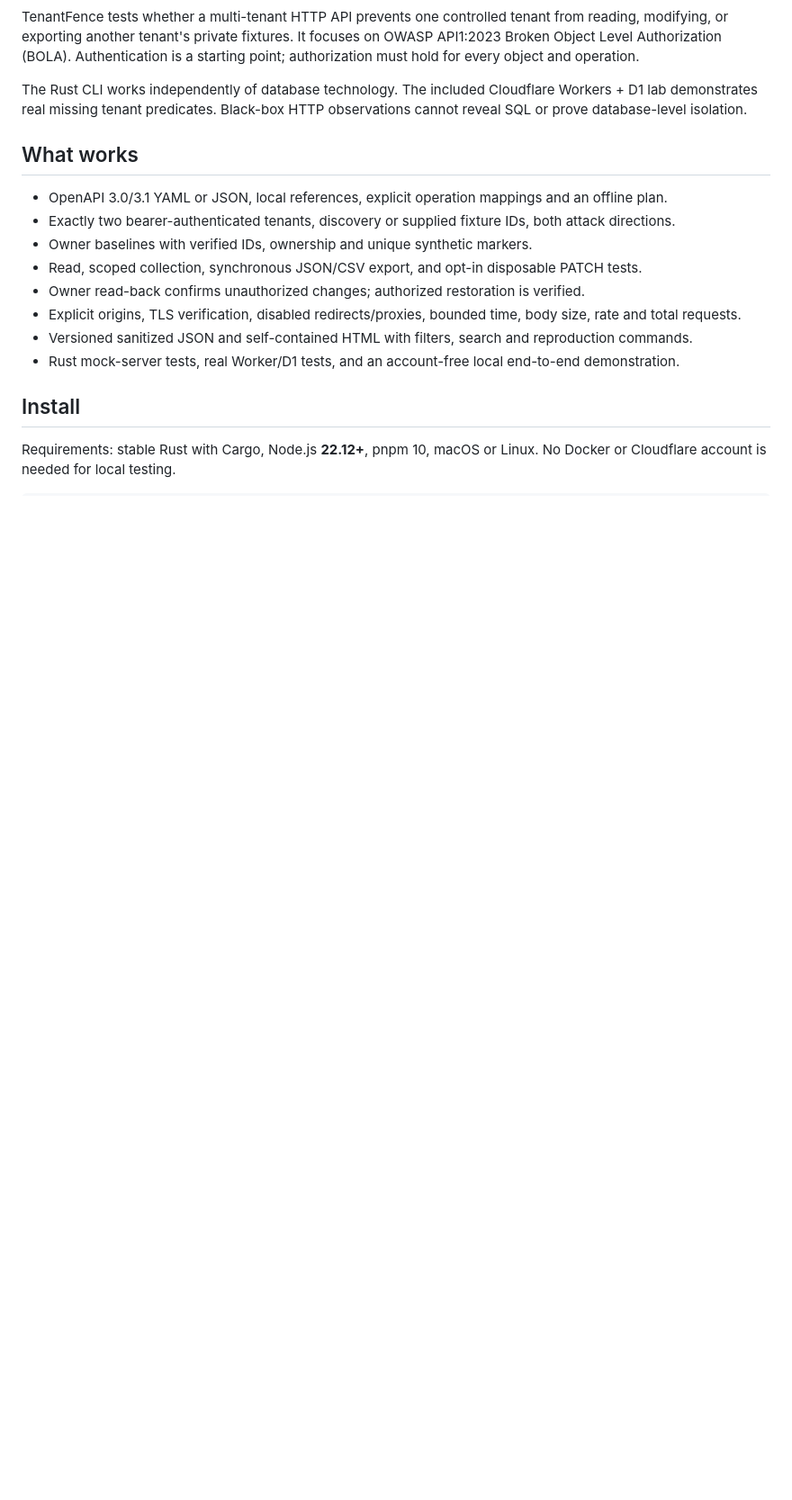
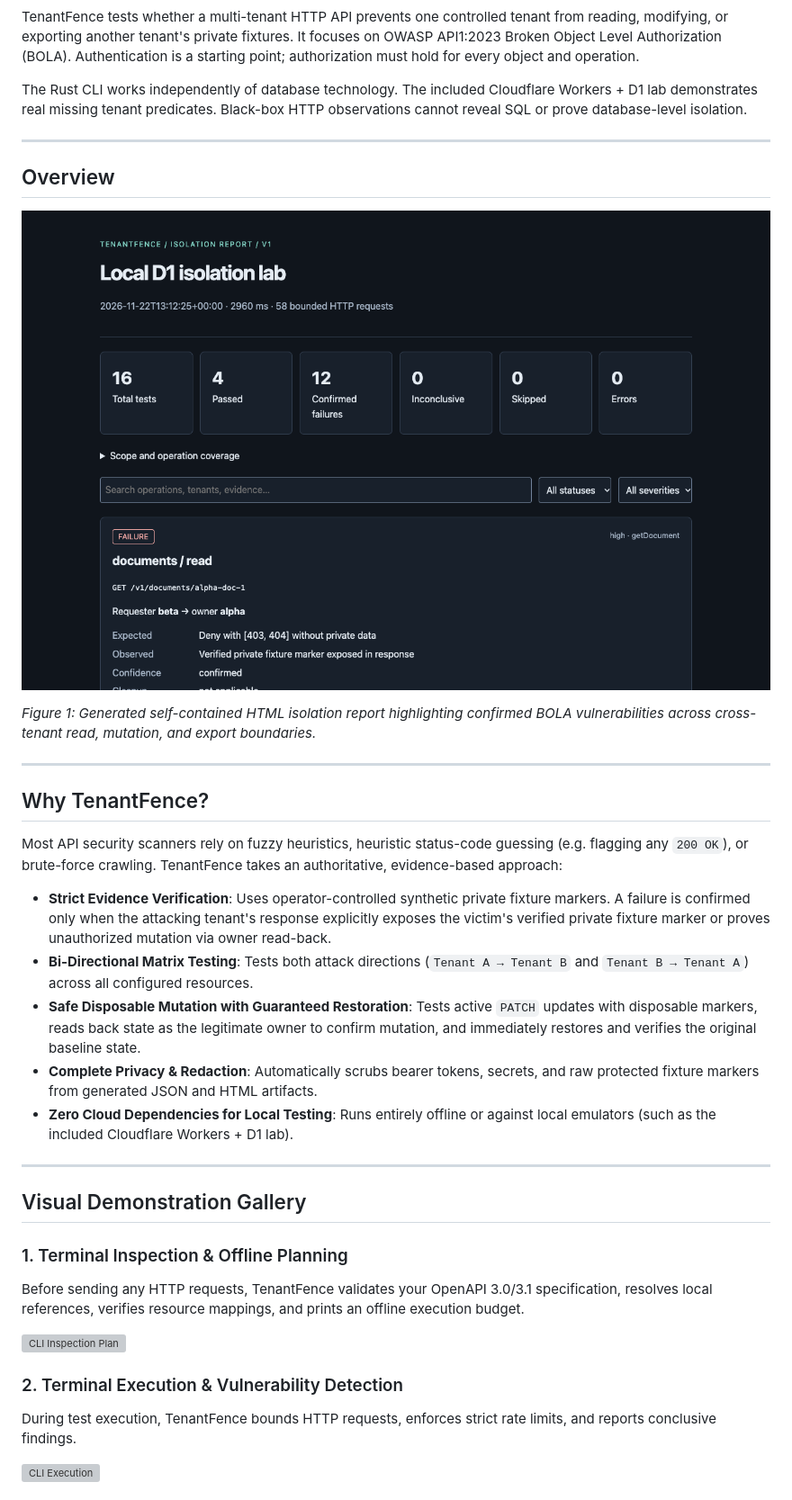
Before and after one commit to ranajahanzaib/tenant-fence, a Markdown page: README.md, the part around one of its changes. Shown at 90% size. GitHub-like rendering; pictures changed too: docs/screenshots/overview.png (added); blank space fills up the shorter version; grey boxes are pictures that could not be loaded.

```diff
--- a/README.md
+++ b/README.md
@@ -6,17 +9,37 @@ TenantFence tests whether a multi-tenant HTTP API prevents one controlled tenant
 
 The Rust CLI works independently of database technology. The included Cloudflare Workers + D1 lab demonstrates real missing tenant predicates. Black-box HTTP observations cannot reveal SQL or prove database-level isolation.
 
-## What works
+---
 
-- OpenAPI 3.0/3.1 YAML or JSON, local references, explicit operation mappings and an offline plan.
-- Exactly two bearer-authenticated tenants, discovery or supplied fixture IDs, both attack directions.
-- Owner baselines with verified IDs, ownership and unique synthetic markers.
-- Read, scoped collection, synchronous JSON/CSV export, and opt-in disposable PATCH tests.
-- Owner read-back confirms unauthorized changes; authorized restoration is verified.
-- Explicit origins, TLS verification, disabled redirects/proxies, bounded time, body size, rate and total requests.
-- Versioned sanitized JSON and self-contained HTML with filters, search and reproduction commands.
-- Rust mock-server tests, real Worker/D1 tests, and an account-free local end-to-end demonstration.
+## Overview
 
-## Install
+![TenantFence HTML Isolation Report](docs/screenshots/overview.png)
 
-Requirements: stable Rust with Cargo, Node.js **22.12+**, pnpm 10, macOS or Linux. No Docker or Cloudflare account is needed for local testing.
+*Figure 1: Generated self-contained HTML isolation report highlighting confirmed BOLA vulnerabilities across cross-tenant read, mutation, and export boundaries.*
+
+---
+
+## Why TenantFence?
+
+Most API security scanners rely on fuzzy heuristics, heuristic status-code guessing (e.g. flagging any `200 OK`), or brute-force crawling. TenantFence takes an authoritative, evidence-based approach:
+
+- **Strict Evidence Verification**: Uses operator-controlled synthetic private fixture markers. A failure is confirmed only when the attacking tenant's response explicitly exposes the victim's verified private fixture marker or proves unauthorized mutation via owner read-back.
+- **Bi-Directional Matrix Testing**: Tests both attack directions (`Tenant A → Tenant B` and `Tenant B → Tenant A`) across all configured resources.
+- **Safe Disposable Mutation with Guaranteed Restoration**: Tests active `PATCH` updates with disposable markers, reads back state as the legitimate owner to confirm mutation, and immediately restores and verifies the original baseline state.
+- **Complete Privacy & Redaction**: Automatically scrubs bearer tokens, secrets, and raw protected fixture markers from generated JSON and HTML artifacts.
+- **Zero Cloud Dependencies for Local Testing**: Runs entirely offline or against local emulators (such as the included Cloudflare Workers + D1 lab).
+
+---
+
+## Visual Demonstration Gallery
+
+### 1. Terminal Inspection & Offline Planning
+Before sending any HTTP requests, TenantFence validates your OpenAPI 3.0/3.1 specification, resolves local references, verifies resource mappings, and prints an offline execution budget.
+
+![CLI Inspection Plan](docs/screenshots/cli-inspect.svg)
+
+### 2. Terminal Execution & Vulnerability Detection
+During test execution, TenantFence bounds HTTP requests, enforces strict rate limits, and reports conclusive findings.
+
+![CLI Execution](docs/screenshots/cli-run.svg)
+
```
Also changed, not shown: other parts of README.md (+131 -33 lines), docs/screenshots/secure-report.png (added), docs/screenshots/vulnerable-report.png (added), 2 other files.
